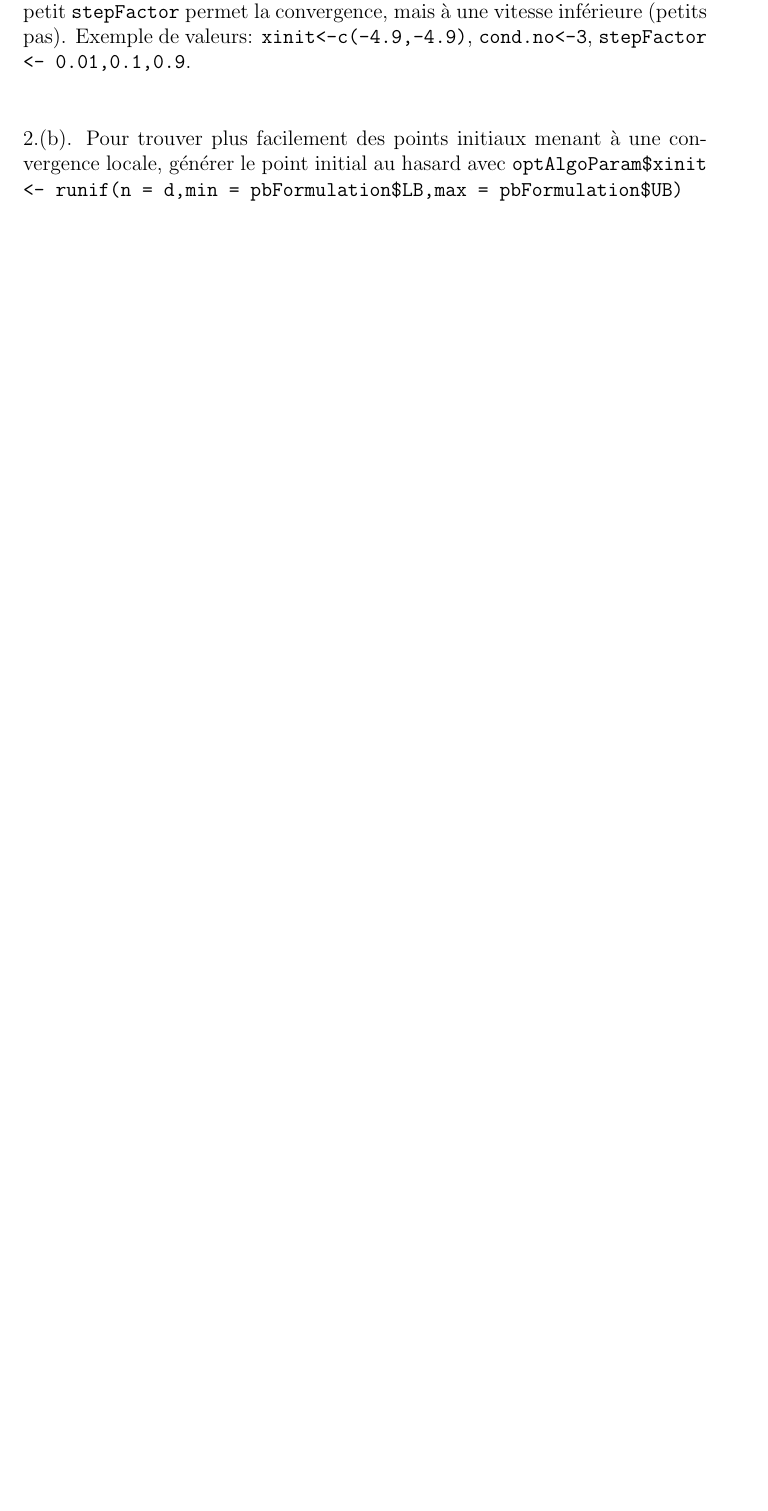
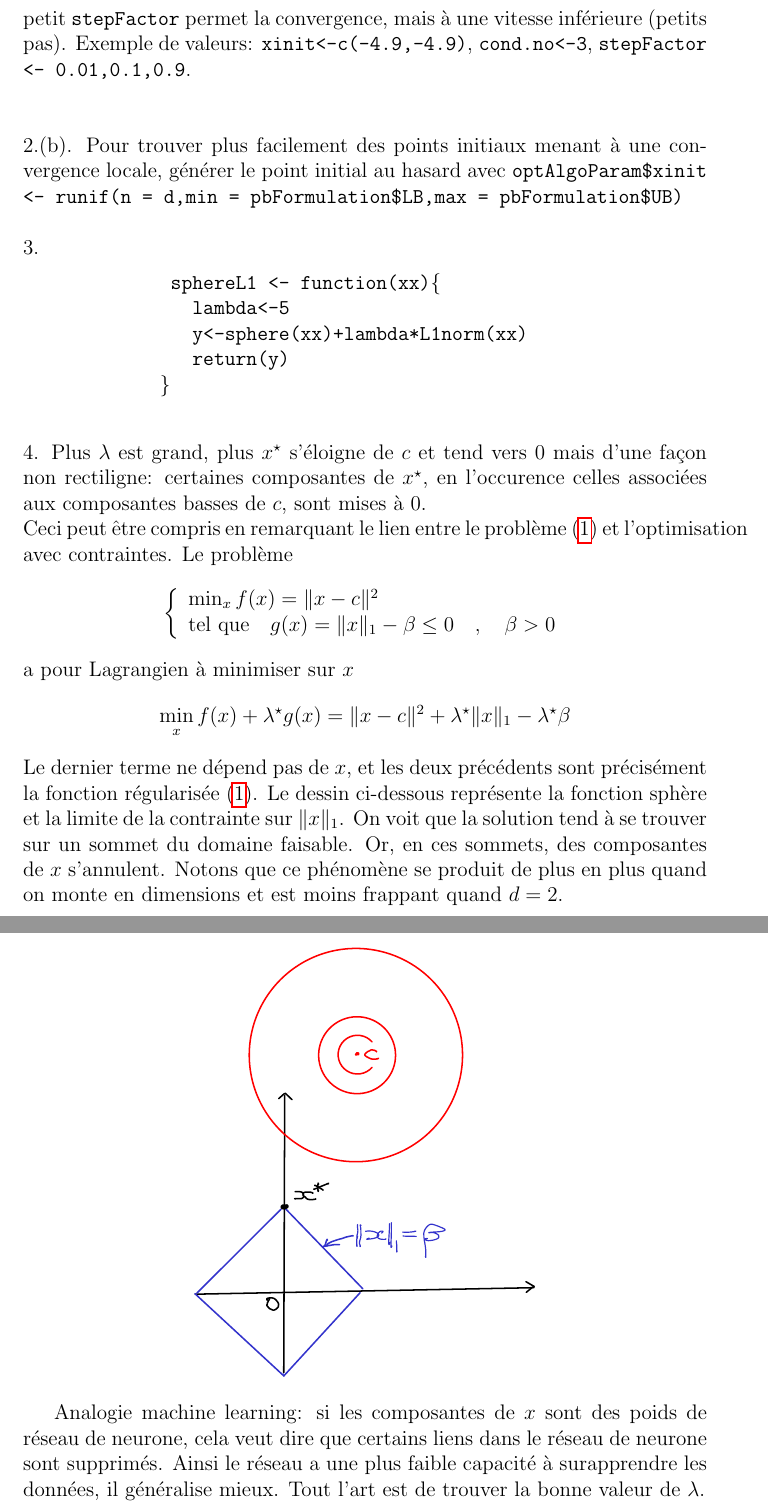
Before and after one commit to rleriche/Optimisation_AI_Cotonou2021, a LaTeX document (Slides/project.tex): part of page 3 of 3 before the commit and two parts of pages 4 and 5 of 5 after it, the two joined at a grey line, cut so that both start at the same text, the shorter picture padded with empty space. Compiled offline with pdfLaTeX.

Commit message:
regularization in project

```diff
--- a/Slides/project.tex
+++ b/Slides/project.tex
@@ -96,4 +116,46 @@ Exemple de valeurs: \texttt{xinit<-c(-4.9,-4.9)}, \texttt{cond.no<-3}, \texttt{s
 \noindent 2.(b). Pour trouver plus facilement des points initiaux menant à une convergence locale, générer le point initial au hasard avec
 \texttt{optAlgoParam{\$}xinit <- runif(n = d,min = pbFormulation{\$}LB,max = pbFormulation{\$}UB)}
 
+\vskip\baselineskip
+\noindent 3.
+\begin{center}
+\begin{minipage}[b]{0.6\textwidth}
+\texttt{
+sphereL1 <- function(xx)\{ \\
+\mbox{\quad}   lambda<-5 \\
+\mbox{\quad}  y<-sphere(xx)+lambda*L1norm(xx) \\
+\mbox{\quad}  return(y) \\
+\}
+} % end texttt
+\end{minipage}
+\end{center}
+
+\vskip\baselineskip
+\noindent 4. Plus $\lambda$ est grand, plus $x^\star$ s'éloigne de $c$ et tend vers 0 mais d'une façon non rectiligne: certaines composantes
+de $x^\star$, en l'occurence celles associées aux composantes basses de $c$, sont mises à 0.\\
+Ceci peut être compris en remarquant le lien entre le problème~(\ref{eq:sphereL1}) et l'optimisation avec contraintes.
+Le problème
+\begin{equation*}
+\left\{
+\begin{array}{l}
+\min_x f(x) = \lVert x - c \rVert^2 \\
+\text{tel que }~~ g(x) = \lVert x \rVert_1 - \beta \le 0 \quad,\quad \beta>0
+\end{array}
+\right.
+\end{equation*}
+a pour Lagrangien à minimiser sur $x$
+\begin{equation*}
+\min_x f(x) + \lambda^\star g(x) = \lVert x - c \rVert^2 + \lambda^\star \lVert x \rVert_1 - \lambda^\star\beta
+\end{equation*}
+Le dernier terme ne dépend pas de $x$, et les deux précédents sont précisément la fonction régularisée~(\ref{eq:sphereL1}).
+Le dessin ci-dessous représente la fonction sphère et la limite de la contrainte sur $\lVert x \rVert_1$. On voit que la solution tend à
+se trouver sur un sommet du domaine faisable. Or, en ces sommets, des composantes de $x$ s'annulent. Notons que ce phénomène se produit de plus
+en plus quand on monte en dimensions et est moins frappant quand $d=2$.
+\begin{center}
+ \includegraphics[width=0.5\textwidth]{l1sphere_regularization-crop.pdf}
+\end{center}
+
+Analogie machine learning: si les composantes de $x$ sont des poids de réseau de neurone, cela veut dire que certains liens dans le réseau de neurone sont supprimés.
+Ainsi le réseau a une plus faible capacité à surapprendre les données, il généralise mieux. Tout l'art est de trouver la bonne valeur de $\lambda$.
+
 \end{document}
```
Also changed, not shown: Slides/figures/l1sphere_regularization-crop.pdf (added), Slides/figures/l1sphere_regularization.pdf (added), Slides/project.pdf, Slides/project.tex (30 more changed lines), 4 other files.
